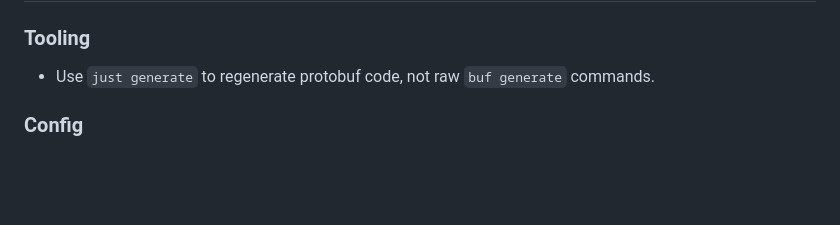
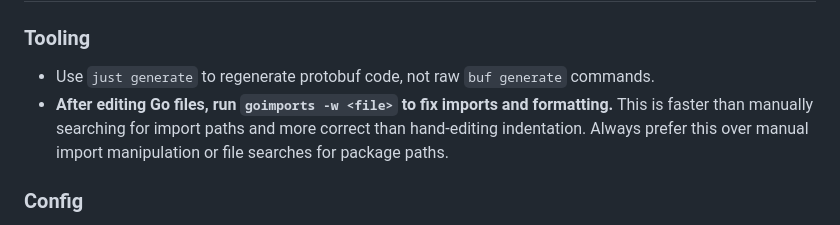
Before and after one commit to Sambigeara/pollen, a Markdown page: .claude/CLAUDE.md, the part around the change. Drawn GitHub-style; blank space fills up the shorter version.

Commit message:
add goimports lesson to CLAUDE.md
Signed-off-by: Sam Lock <sam@swlock.co.uk>

```diff
--- a/.claude/CLAUDE.md
+++ b/.claude/CLAUDE.md
@@ -56,6 +56,7 @@
 
 ### Tooling
 - Use `just generate` to regenerate protobuf code, not raw `buf generate` commands.
+- **After editing Go files, run `goimports -w <file>` to fix imports and formatting.** This is faster than manually searching for import paths and more correct than hand-editing indentation. Always prefer this over manual import manipulation or file searches for package paths.
 
 ### Config
 - `config.yaml` has a header with example CLI commands (`pln serve`, `pln connect`, `pln disconnect`). When renaming or adding CLI commands that affect services/connections, update the `configHeader` constant in `pkg/config/config.go` to match.
```
